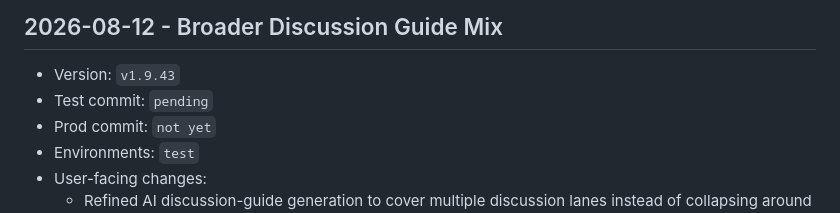
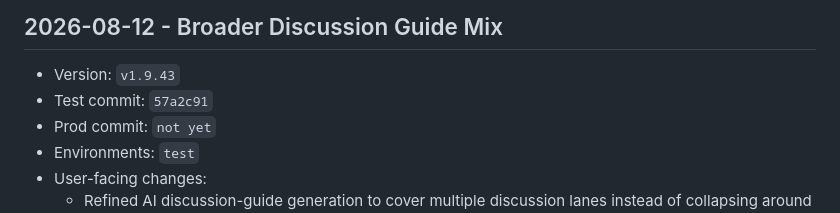
Before and after one commit to pkrubin/book-club-companion, a Markdown page: RELEASE_LOG.md, the part around the change. Drawn GitHub-style.

Commit message:
docs: record v1.9.43 test commit

```diff
--- a/RELEASE_LOG.md
+++ b/RELEASE_LOG.md
@@ -33,7 +33,7 @@ Use this file as the lightweight audit trail for `test` and `prod` rollouts.
 
 ## 2026-08-12 - Broader Discussion Guide Mix
 - Version: `v1.9.43`
-- Test commit: `pending`
+- Test commit: `57a2c91`
 - Prod commit: `not yet`
 - Environments: `test`
 - User-facing changes:
```
